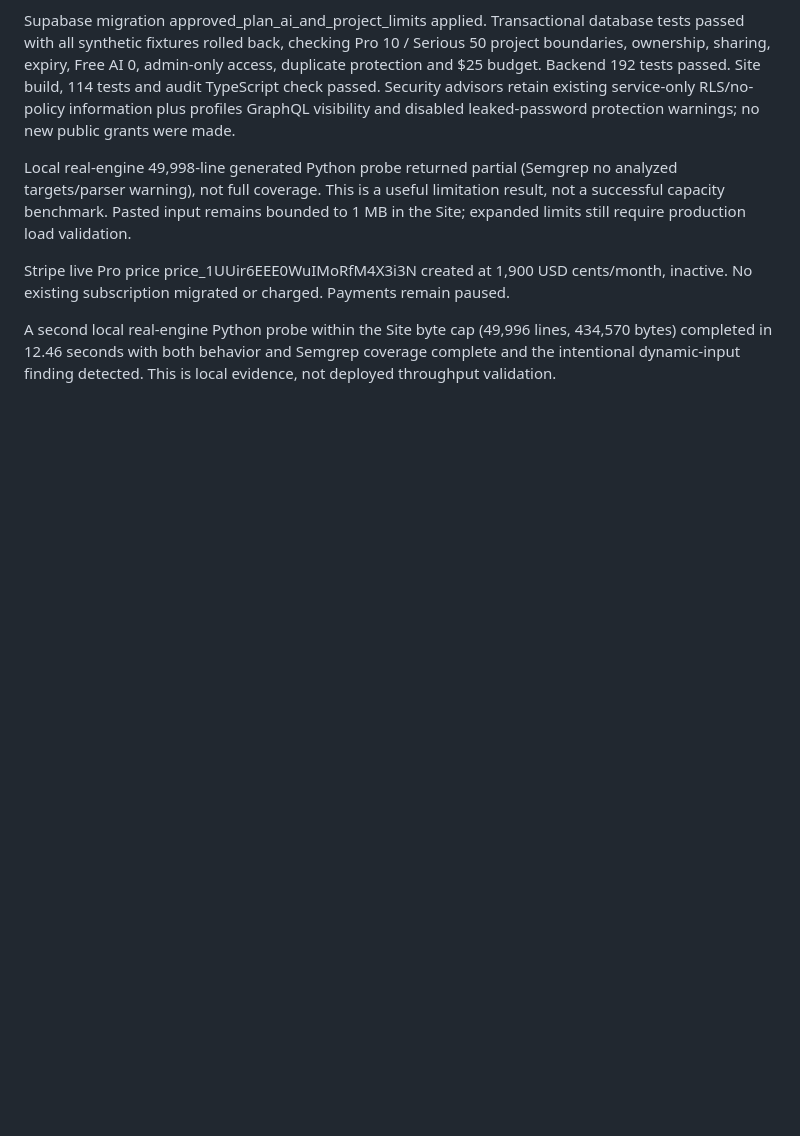
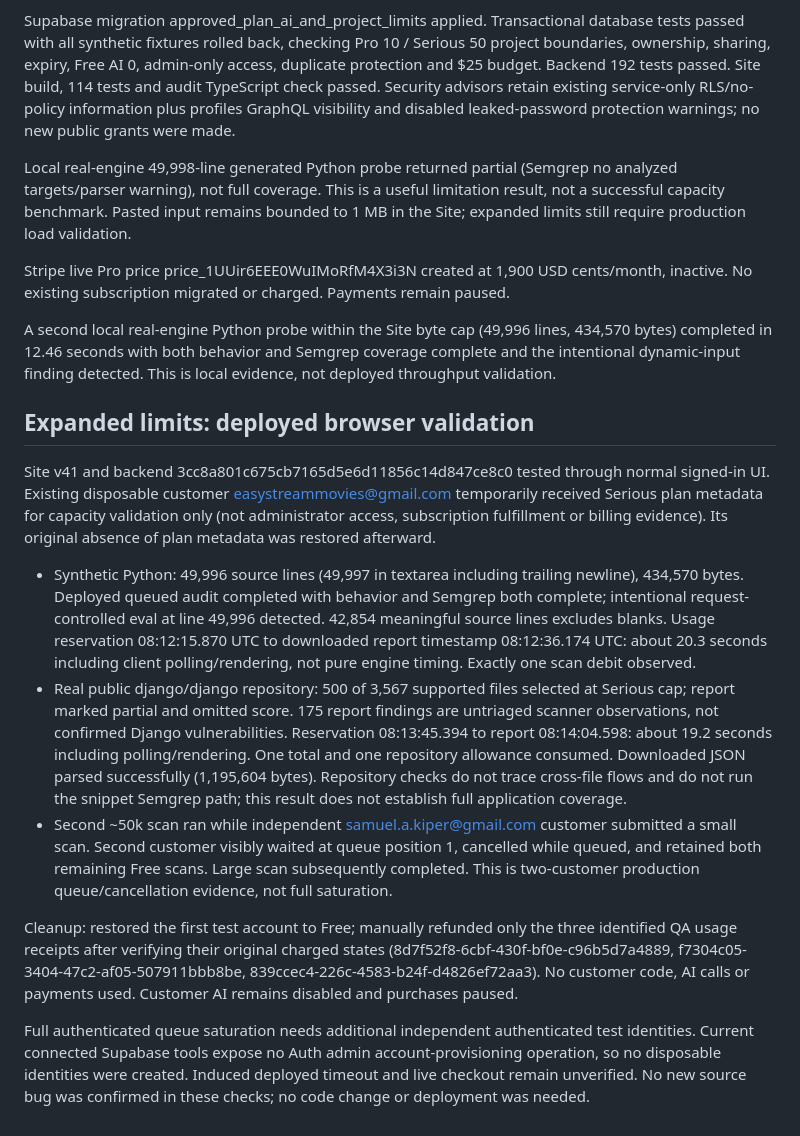
Before and after one commit to samkiper/code-trust-check, a Markdown page: docs/PRIVATE_VALIDATION_2026-10-26.md, the part around the change. GitHub-like rendering; blank space fills up the shorter version.

Commit message:
Record deployed larger scans and customer queue cancellation [skip ci] [skip render]

```diff
--- a/docs/PRIVATE_VALIDATION_2026-10-26.md
+++ b/docs/PRIVATE_VALIDATION_2026-10-26.md
@@ -107,3 +107,15 @@ Local real-engine 49,998-line generated Python probe returned partial (Semgrep n
 Stripe live Pro price price_1UUir6EEE0WuIMoRfM4X3i3N created at 1,900 USD cents/month, inactive. No existing subscription migrated or charged. Payments remain paused.
 
 A second local real-engine Python probe within the Site byte cap (49,996 lines, 434,570 bytes) completed in 12.46 seconds with both behavior and Semgrep coverage complete and the intentional dynamic-input finding detected. This is local evidence, not deployed throughput validation.
+
+## Expanded limits: deployed browser validation
+
+Site v41 and backend 3cc8a801c675cb7165d5e6d11856c14d847ce8c0 tested through normal signed-in UI. Existing disposable customer easystreammovies@gmail.com temporarily received Serious plan metadata for capacity validation only (not administrator access, subscription fulfillment or billing evidence). Its original absence of plan metadata was restored afterward.
+
+- Synthetic Python: 49,996 source lines (49,997 in textarea including trailing newline), 434,570 bytes. Deployed queued audit completed with behavior and Semgrep both complete; intentional request-controlled eval at line 49,996 detected. 42,854 meaningful source lines excludes blanks. Usage reservation 08:12:15.870 UTC to downloaded report timestamp 08:12:36.174 UTC: about 20.3 seconds including client polling/rendering, not pure engine timing. Exactly one scan debit observed.
+- Real public django/django repository: 500 of 3,567 supported files selected at Serious cap; report marked partial and omitted score. 175 report findings are untriaged scanner observations, not confirmed Django vulnerabilities. Reservation 08:13:45.394 to report 08:14:04.598: about 19.2 seconds including polling/rendering. One total and one repository allowance consumed. Downloaded JSON parsed successfully (1,195,604 bytes). Repository checks do not trace cross-file flows and do not run the snippet Semgrep path; this result does not establish full application coverage.
+- Second ~50k scan ran while independent samuel.a.kiper@gmail.com customer submitted a small scan. Second customer visibly waited at queue position 1, cancelled while queued, and retained both remaining Free scans. Large scan subsequently completed. This is two-customer production queue/cancellation evidence, not full saturation.
+
+Cleanup: restored the first test account to Free; manually refunded only the three identified QA usage receipts after verifying their original charged states (8d7f52f8-6cbf-430f-bf0e-c96b5d7a4889, f7304c05-3404-47c2-af05-507911bbb8be, 839ccec4-226c-4583-b24f-d4826ef72aa3). No customer code, AI calls or payments used. Customer AI remains disabled and purchases paused.
+
+Full authenticated queue saturation needs additional independent authenticated test identities. Current connected Supabase tools expose no Auth admin account-provisioning operation, so no disposable identities were created. Induced deployed timeout and live checkout remain unverified. No new source bug was confirmed in these checks; no code change or deployment was needed.
```
